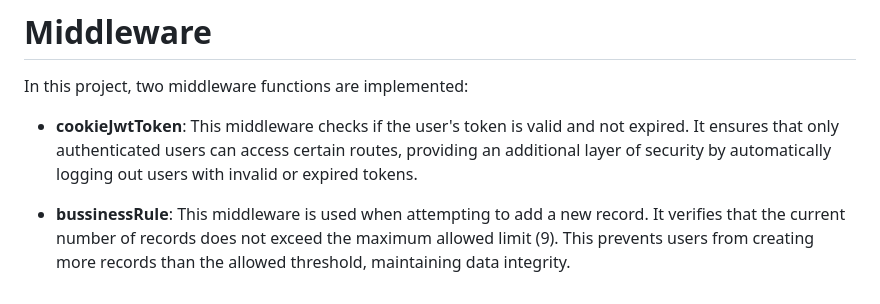
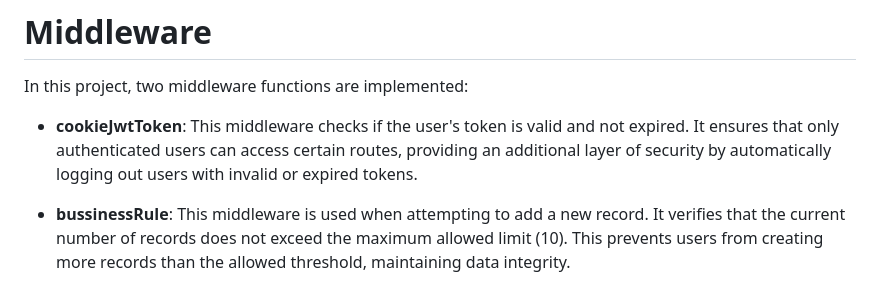
Before and after one commit to Piperski13/powerplant-dashboard, a Markdown page: README.md, the part around the change. Rendered like a GitHub page.

```diff
--- a/README.md
+++ b/README.md
@@ -177,4 +177,4 @@ In this project, two middleware functions are implemented:
 
 - **cookieJwtToken**: This middleware checks if the user's token is valid and not expired. It ensures that only authenticated users can access certain routes, providing an additional layer of security by automatically logging out users with invalid or expired tokens.
 
-- **bussinessRule**: This middleware is used when attempting to add a new record. It verifies that the current number of records does not exceed the maximum allowed limit (9). This prevents users from creating more records than the allowed threshold, maintaining data integrity.
+- **bussinessRule**: This middleware is used when attempting to add a new record. It verifies that the current number of records does not exceed the maximum allowed limit (10). This prevents users from creating more records than the allowed threshold, maintaining data integrity.
```
